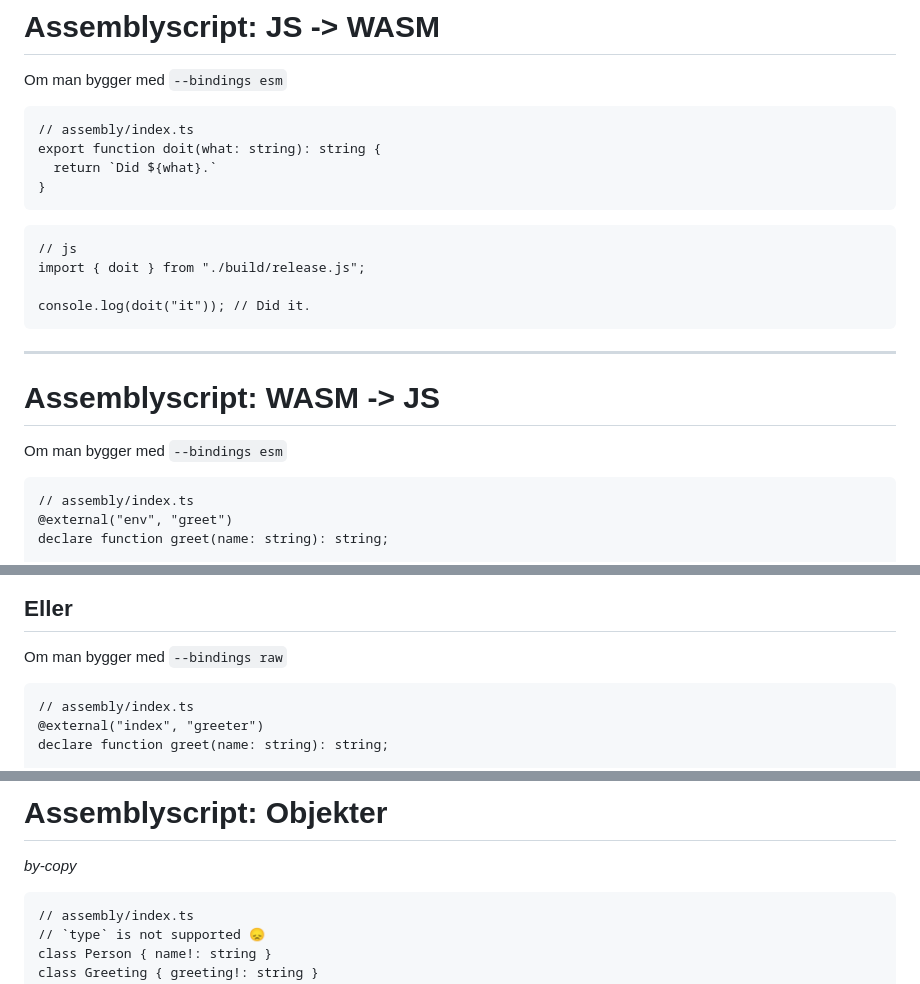
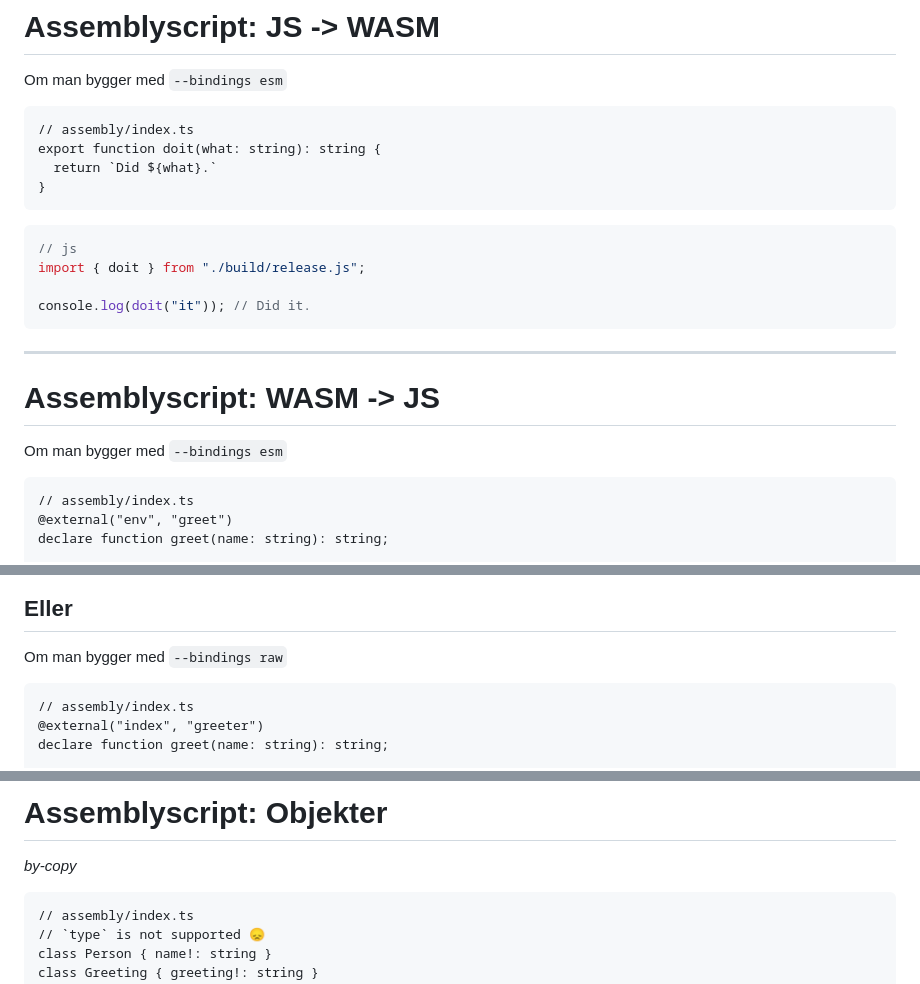
Before and after one commit to bekk/wasm-workshop, a Markdown page: slides/presentation.md, 3 parts joined by grey strips. Rendered like a GitHub page.

Commit message:
"assemblyscript" is no language extension, "as" is

````diff
--- a/slides/presentation.md
+++ b/slides/presentation.md
@@ -190,14 +190,14 @@ template: inverse
 
 Om man bygger med `--bindings esm`
 
-```assemblyscript
+```as
 // assembly/index.ts
 export function doit(what: string): string {
   return `Did ${what}.`
 }
 ```
 
-```esm
+```js
 // js
 import { doit } from "./build/release.js";
 
@@ -210,7 +210,7 @@ console.log(doit("it")); // Did it.
 
 Om man bygger med `--bindings esm`
 
-```assemblyscript
+```as
 // assembly/index.ts
 @external("env", "greet")
 declare function greet(name: string): string;
@@ -232,7 +232,7 @@ run() // Hello, torgeir
 
 Om man bygger med `--bindings raw`
 
-```assemblyscript
+```as
 // assembly/index.ts
 @external("index", "greeter")
 declare function greet(name: string): string;
@@ -263,7 +263,7 @@ wasm.run() // Hello, torgeir
 # Assemblyscript: Objekter
 _by-copy_
 
-```assemblyscript
+```as
 // assembly/index.ts
 // `type` is not supported 😞
 class Person { name!: string }
````
Also changed, not shown: other parts of slides/presentation.md (+1 -1 lines).
